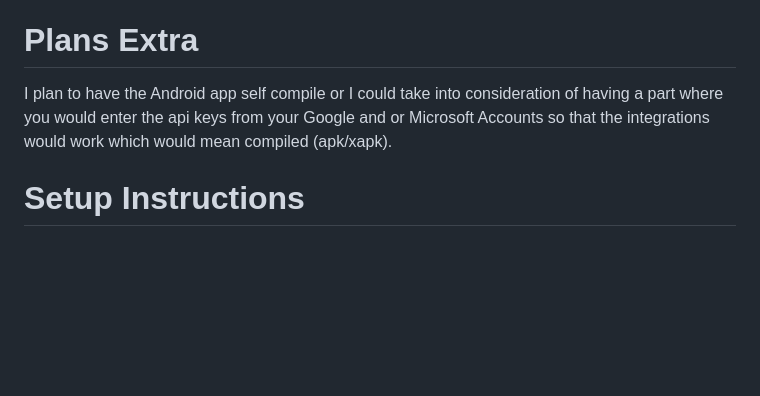
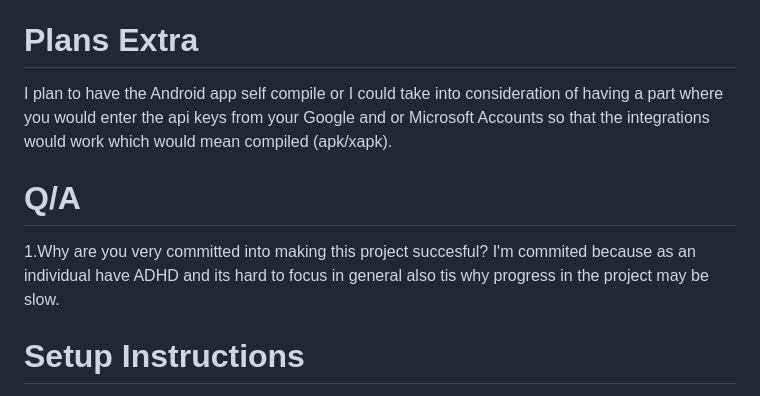
Before and after one commit to birdup000/ADHD-TaskManagementPanel, a Markdown page: README.md, the part around the change. Rendered like a GitHub page; blank space fills up the shorter version.

```diff
--- a/README.md
+++ b/README.md
@@ -20,6 +20,11 @@ I plan to create a Android App to also interact with the interface to communicat
 # Plans Extra
 I plan to have the Android app self compile or I could take into consideration of having a part where you would enter the api keys from your Google and or Microsoft Accounts so that the integrations would work which would mean compiled (apk/xapk).
 
+# Q/A
+1.Why are you very committed into making this project succesful?
+I'm commited because as an individual have ADHD and its hard to focus in general also tis why progress in the project may be slow.
+
+
 # Setup Instructions
 
 * You'll need a machine that can run Nodejs preferably capable of running the latest stable version of Nodejs with NPM, Git, x64 or x86 machine (I have not tested this project on a arm64, or arm7 machine)
```
